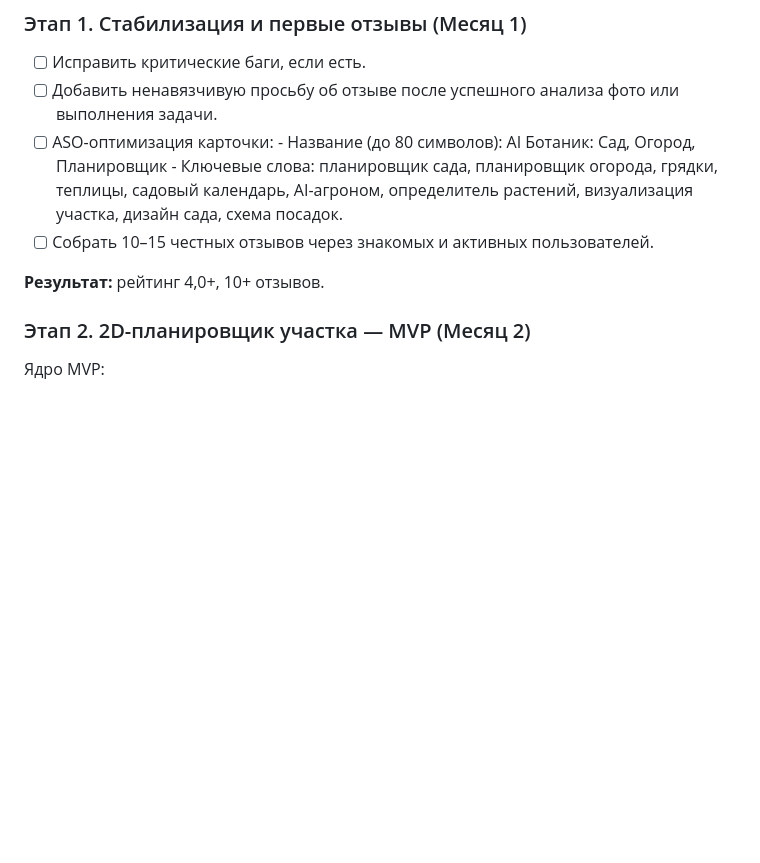
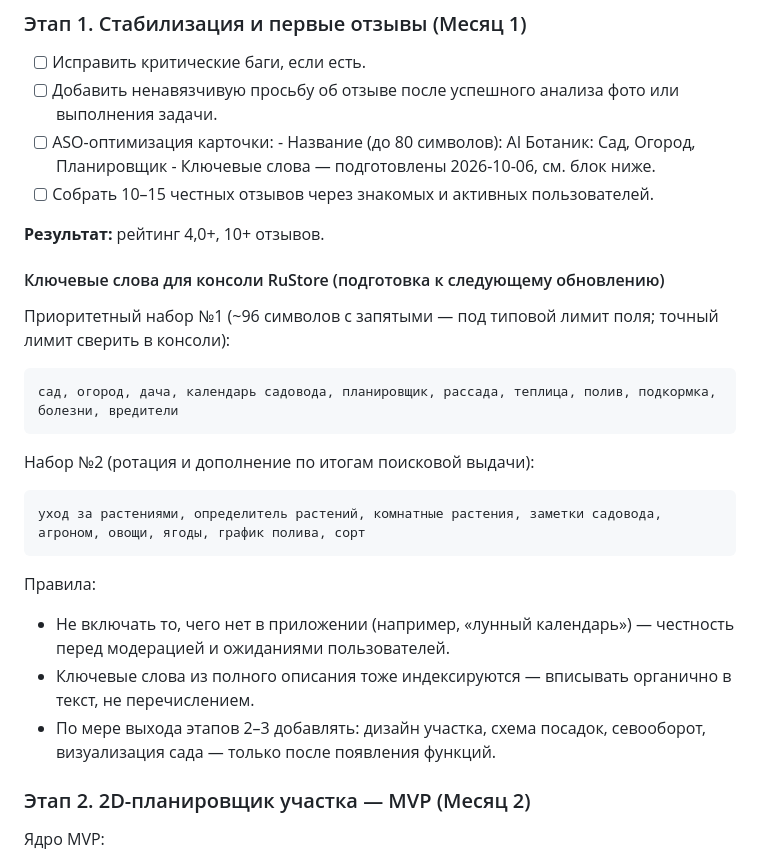
Before and after one commit to verudak1967/garden-calendar-ai-server, a Markdown page: ROADMAP.md, the part around the change. Rendered like a GitHub page; blank space fills up the shorter version.

Commit message:
ROADMAP stage 1: prepared RuStore console keyword sets (priority + rotation) with rules

```diff
--- a/ROADMAP.md
+++ b/ROADMAP.md
@@ -296,13 +296,31 @@ Ktor/VPS-прокси не создаём), подписку валидируе
       фото или выполнения задачи.
 - [ ] ASO-оптимизация карточки:
       - Название (до 80 символов): AI Ботаник: Сад, Огород, Планировщик
-      - Ключевые слова: планировщик сада, планировщик огорода, грядки,
-        теплицы, садовый календарь, AI-агроном, определитель растений,
-        визуализация участка, дизайн сада, схема посадок.
+      - Ключевые слова — подготовлены 2026-10-06, см. блок ниже.
 - [ ] Собрать 10–15 честных отзывов через знакомых и активных
       пользователей.
 
 **Результат:** рейтинг 4,0+, 10+ отзывов.
+
+#### Ключевые слова для консоли RuStore (подготовка к следующему обновлению)
+
+Приоритетный набор №1 (~96 символов с запятыми — под типовой лимит
+поля; точный лимит сверить в консоли):
+
+    сад, огород, дача, календарь садовода, планировщик, рассада, теплица, полив, подкормка, болезни, вредители
+
+Набор №2 (ротация и дополнение по итогам поисковой выдачи):
+
+    уход за растениями, определитель растений, комнатные растения, заметки садовода, агроном, овощи, ягоды, график полива, сорт
+
+Правила:
+
+- Не включать то, чего нет в приложении (например, «лунный календарь») —
+  честность перед модерацией и ожиданиями пользователей.
+- Ключевые слова из полного описания тоже индексируются — вписывать
+  органично в текст, не перечислением.
+- По мере выхода этапов 2–3 добавлять: дизайн участка, схема посадок,
+  севооборот, визуализация сада — только после появления функций.
 
 ### Этап 2. 2D-планировщик участка — MVP (Месяц 2)
 
```
